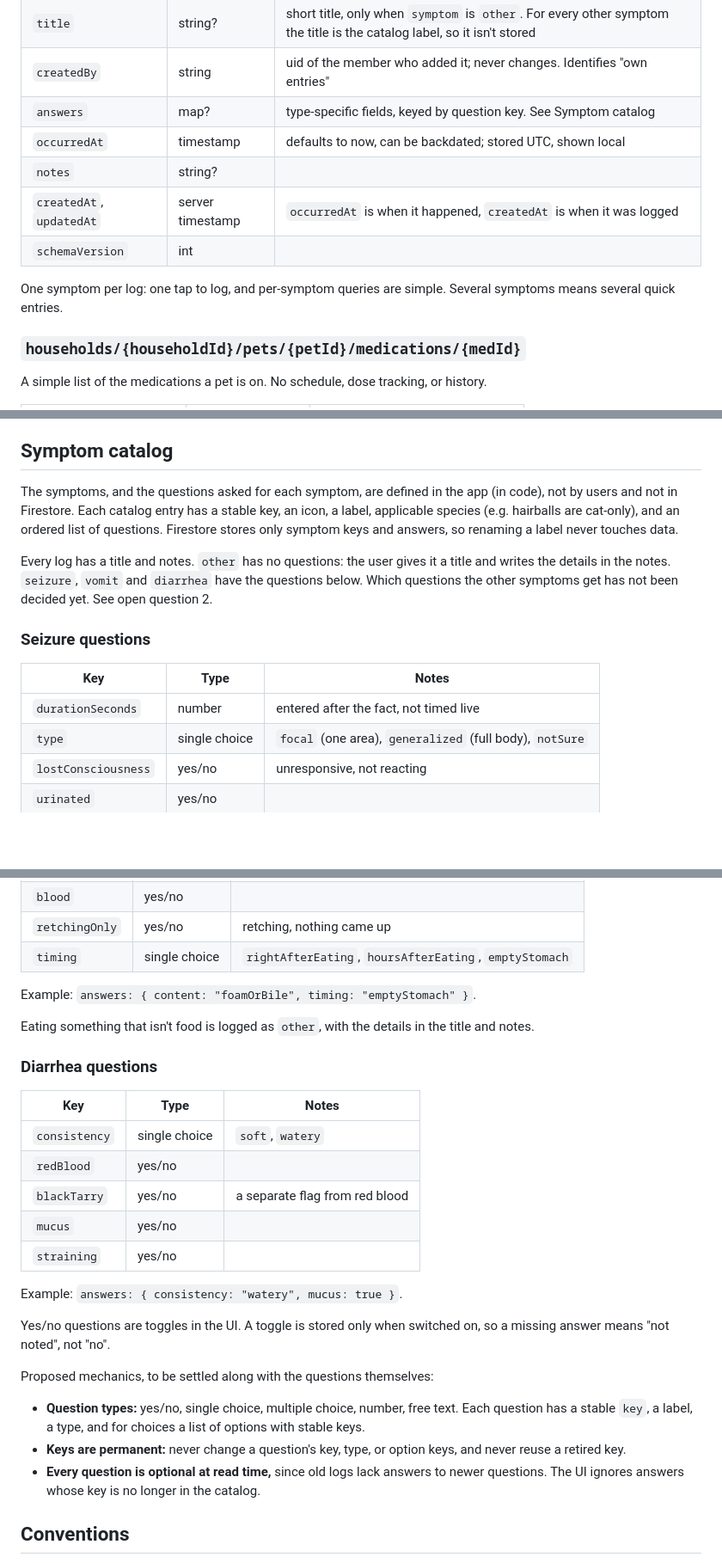
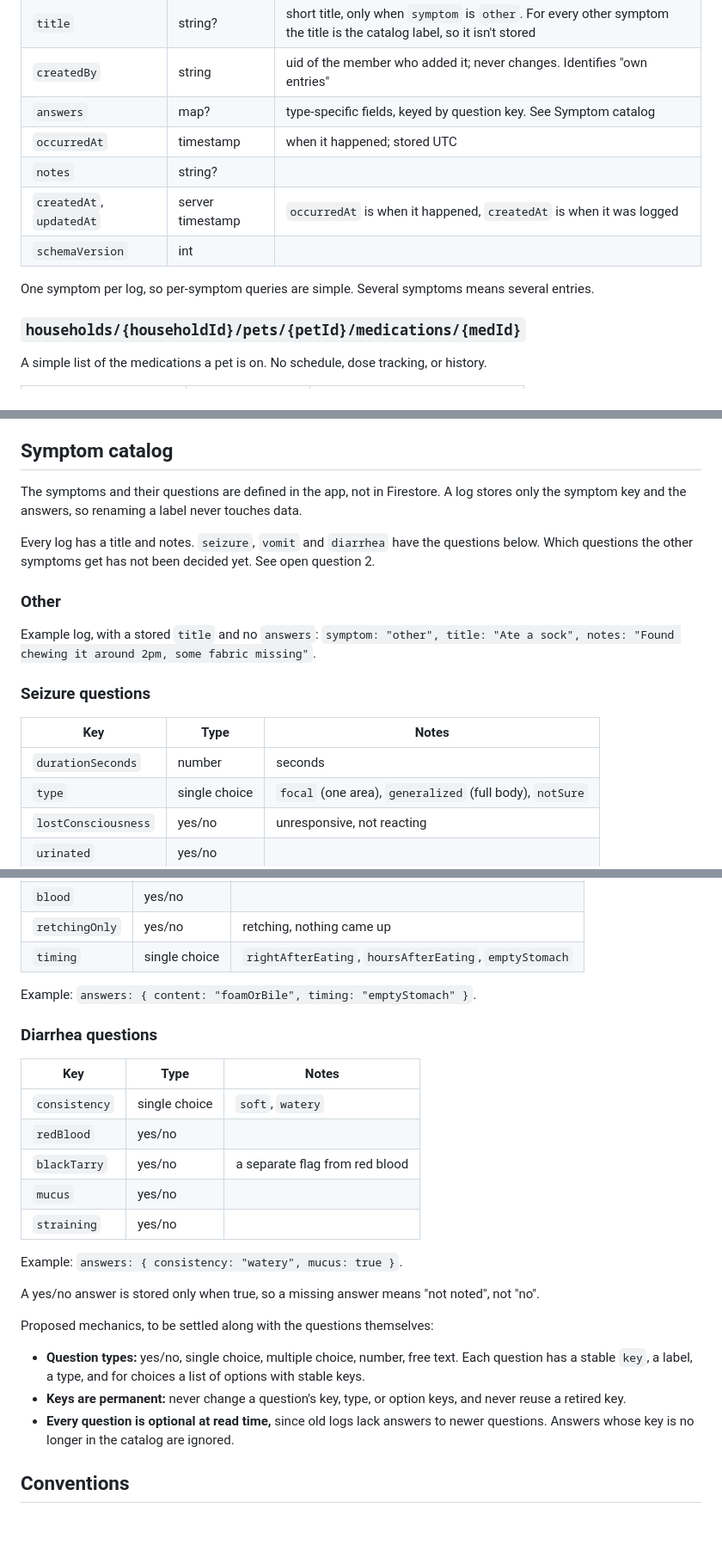
Before and after one commit to atniptw/pet-health-tracker, a Markdown page: docs/data-model.md, 3 parts joined by grey strips. Shown at 86% size. Rendered like a GitHub page; blank space fills up the shorter version.

Commit message:
docs: keep data model doc free of UI notes
Drop UI behavior notes and trim the catalog intro. Add an example for
the other symptom type.

Co-Authored-By: Claude Sonnet 5 <noreply@anthropic.com>

```diff
--- a/docs/data-model.md
+++ b/docs/data-model.md
@@ -62,12 +62,12 @@ A pet belongs to exactly one household, so it is nested under it.
 | `title` | string? | short title, only when `symptom` is `other`. For every other symptom the title is the catalog label, so it isn't stored |
 | `createdBy` | string | uid of the member who added it; never changes. Identifies "own entries" |
 | `answers` | map? | type-specific fields, keyed by question key. See Symptom catalog |
-| `occurredAt` | timestamp | defaults to now, can be backdated; stored UTC, shown local |
+| `occurredAt` | timestamp | when it happened; stored UTC |
 | `notes` | string? | |
 | `createdAt`, `updatedAt` | server timestamp | `occurredAt` is when it happened, `createdAt` is when it was logged |
 | `schemaVersion` | int | |
 
-One symptom per log: one tap to log, and per-symptom queries are simple. Several symptoms means several quick entries.
+One symptom per log, so per-symptom queries are simple. Several symptoms means several entries.
 
 ### `households/{householdId}/pets/{petId}/medications/{medId}`
 
@@ -94,15 +94,19 @@ Rules are checked against the household doc's `memberIds` and `adminIds`:
 
 ## Symptom catalog
 
-The symptoms, and the questions asked for each symptom, are defined in the app (in code), not by users and not in Firestore. Each catalog entry has a stable key, an icon, a label, applicable species (e.g. hairballs are cat-only), and an ordered list of questions. Firestore stores only symptom keys and answers, so renaming a label never touches data.
+The symptoms and their questions are defined in the app, not in Firestore. A log stores only the symptom key and the answers, so renaming a label never touches data.
 
-Every log has a title and notes. `other` has no questions: the user gives it a title and writes the details in the notes. `seizure`, `vomit` and `diarrhea` have the questions below. Which questions the other symptoms get has not been decided yet. See open question 2.
+Every log has a title and notes. `seizure`, `vomit` and `diarrhea` have the questions below. Which questions the other symptoms get has not been decided yet. See open question 2.
+
+### Other
+
+Example log, with a stored `title` and no `answers`: `symptom: "other", title: "Ate a sock", notes: "Found chewing it around 2pm, some fabric missing"`.
 
 ### Seizure questions
 
 | Key | Type | Notes |
 |---|---|---|
-| `durationSeconds` | number | entered after the fact, not timed live |
+| `durationSeconds` | number | seconds |
 | `type` | single choice | `focal` (one area), `generalized` (full body), `notSure` |
 | `lostConsciousness` | yes/no | unresponsive, not reacting |
 | `urinated` | yes/no | |
@@ -122,8 +126,6 @@ Example: `answers: { durationSeconds: 90, type: "generalized", urinated: true, f
 
 Example: `answers: { content: "foamOrBile", timing: "emptyStomach" }`.
 
-Eating something that isn't food is logged as `other`, with the details in the title and notes.
-
 ### Diarrhea questions
 
 | Key | Type | Notes |
@@ -136,12 +138,12 @@ Eating something that isn't food is logged as `other`, with the details in the t
 
 Example: `answers: { consistency: "watery", mucus: true }`.
 
-Yes/no questions are toggles in the UI. A toggle is stored only when switched on, so a missing answer means "not noted", not "no".
+A yes/no answer is stored only when true, so a missing answer means "not noted", not "no".
 
 Proposed mechanics, to be settled along with the questions themselves:
 - **Question types:** yes/no, single choice, multiple choice, number, free text. Each question has a stable `key`, a label, a type, and for choices a list of options with stable keys.
 - **Keys are permanent:** never change a question's key, type, or option keys, and never reuse a retired key.
-- **Every question is optional at read time,** since old logs lack answers to newer questions. The UI ignores answers whose key is no longer in the catalog.
+- **Every question is optional at read time,** since old logs lack answers to newer questions. Answers whose key is no longer in the catalog are ignored.
 
 ## Conventions
 
```
Also changed, not shown: other parts of docs/data-model.md (+1 -1 lines).
